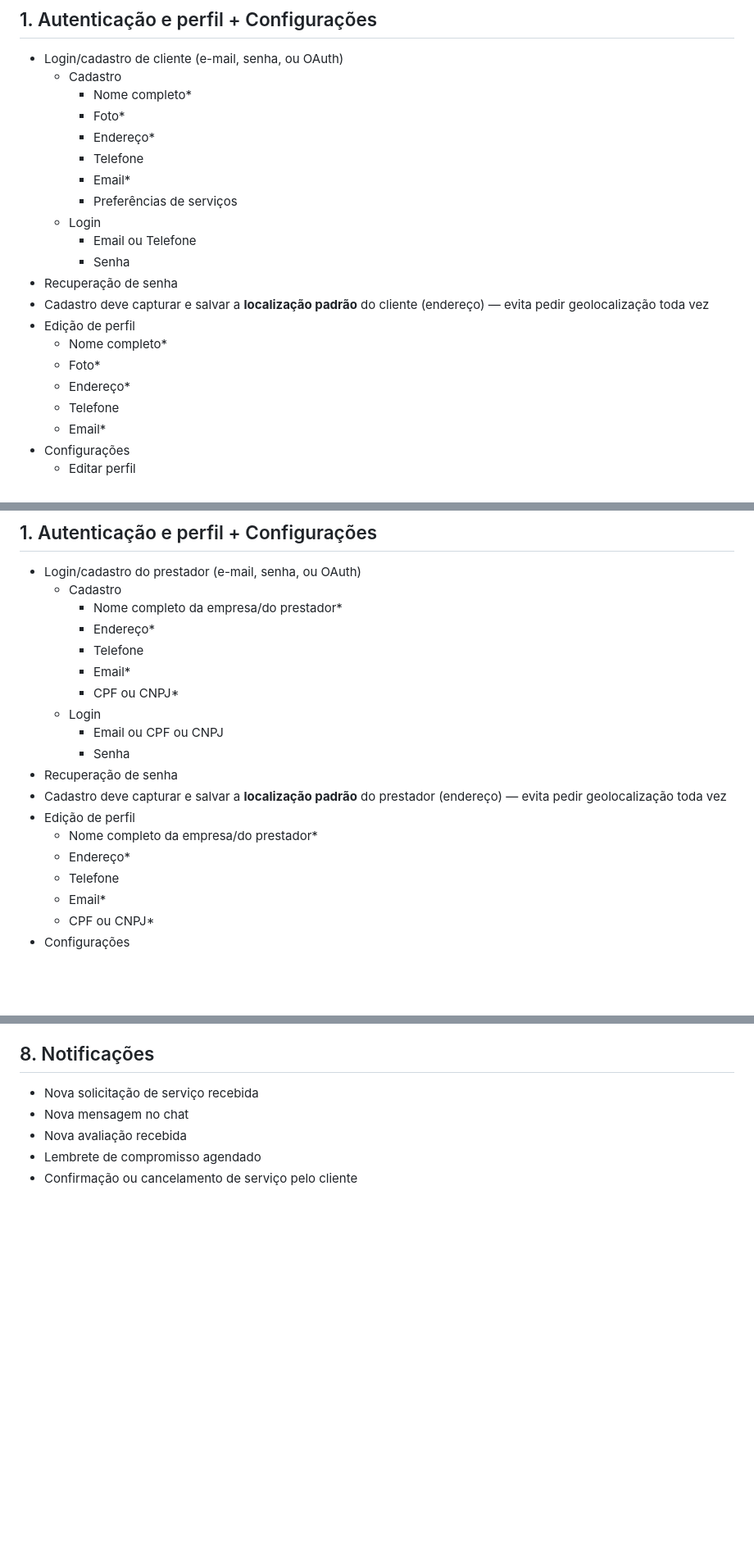
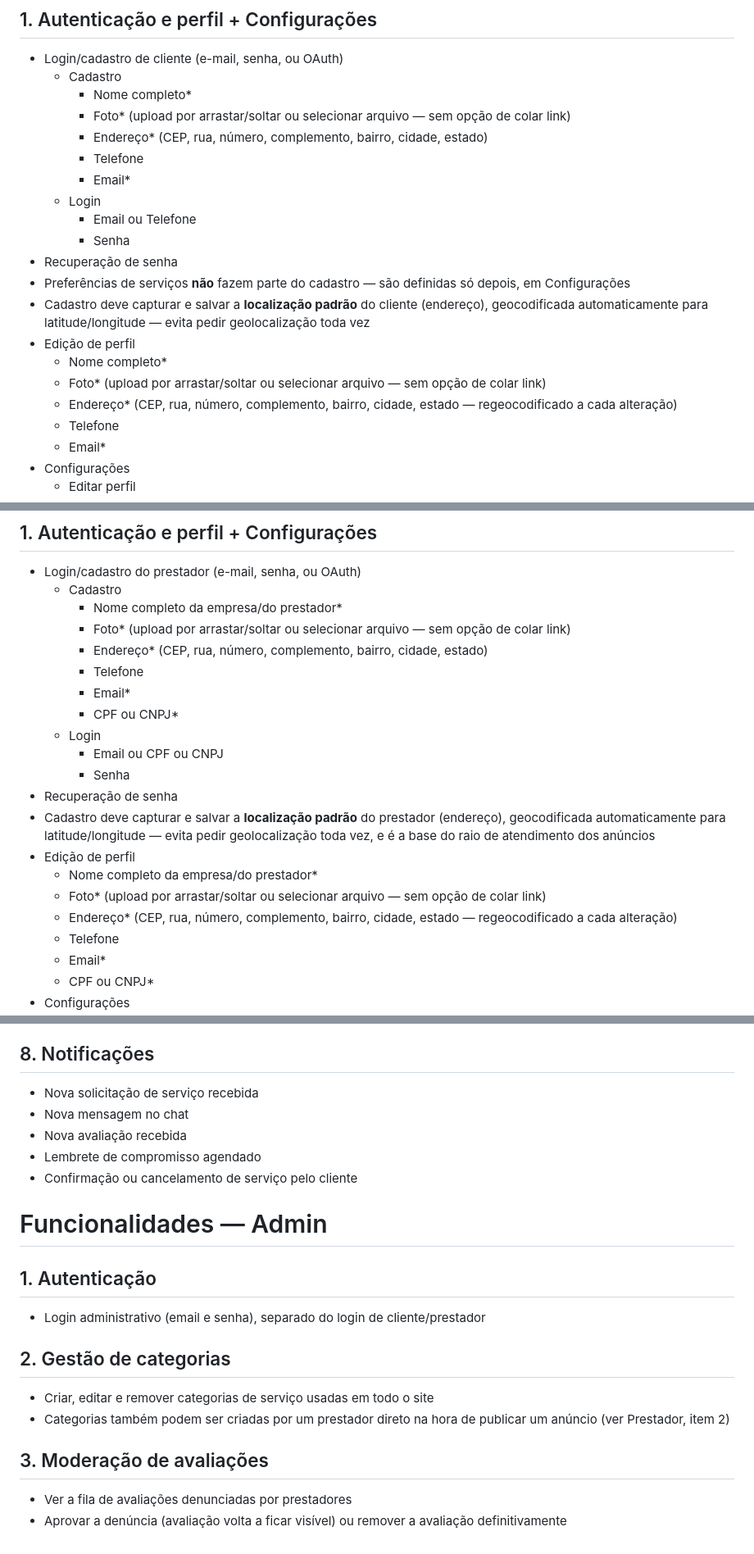
Before and after one commit to leasju/nearHand, a Markdown page: docs/prd.md, 3 parts joined by grey strips. Shown at 82% size. Drawn GitHub-style; blank space fills up the shorter version.

Commit message:
feat: enhance user registration and profile features with detailed address and photo upload options

```diff
--- a/docs/prd.md
+++ b/docs/prd.md
@@ -12,20 +12,20 @@ Usuários
 - Login/cadastro de cliente (e-mail, senha, ou OAuth)
   - Cadastro
     - Nome completo*
-    - Foto*
-    - Endereço*
+    - Foto* (upload por arrastar/soltar ou selecionar arquivo — sem opção de colar link)
+    - Endereço* (CEP, rua, número, complemento, bairro, cidade, estado)
     - Telefone
     - Email*
-    - Preferências de serviços
   - Login
     - Email ou Telefone
     - Senha
 - Recuperação de senha
-- Cadastro deve capturar e salvar a **localização padrão** do cliente (endereço) — evita pedir geolocalização toda vez
+- Preferências de serviços **não** fazem parte do cadastro — são definidas só depois, em Configurações
+- Cadastro deve capturar e salvar a **localização padrão** do cliente (endereço), geocodificada automaticamente para latitude/longitude — evita pedir geolocalização toda vez
 - Edição de perfil
   - Nome completo*
-  - Foto*
-  - Endereço*
+  - Foto* (upload por arrastar/soltar ou selecionar arquivo — sem opção de colar link)
+  - Endereço* (CEP, rua, número, complemento, bairro, cidade, estado — regeocodificado a cada alteração)
   - Telefone
   - Email*
 - Configurações
@@ -86,7 +86,8 @@ Usuários
 - Login/cadastro do prestador (e-mail, senha, ou OAuth)
   - Cadastro
     - Nome completo da empresa/do prestador*
-    - Endereço*
+    - Foto* (upload por arrastar/soltar ou selecionar arquivo — sem opção de colar link)
+    - Endereço* (CEP, rua, número, complemento, bairro, cidade, estado)
     - Telefone
     - Email*
     - CPF ou CNPJ*
@@ -94,10 +95,11 @@ Usuários
     - Email ou CPF ou CNPJ
     - Senha
 - Recuperação de senha
-- Cadastro deve capturar e salvar a **localização padrão** do prestador (endereço) — evita pedir geolocalização toda vez
+- Cadastro deve capturar e salvar a **localização padrão** do prestador (endereço), geocodificada automaticamente para latitude/longitude — evita pedir geolocalização toda vez, e é a base do raio de atendimento dos anúncios
 - Edição de perfil
   - Nome completo da empresa/do prestador*
-  - Endereço*
+  - Foto* (upload por arrastar/soltar ou selecionar arquivo — sem opção de colar link)
+  - Endereço* (CEP, rua, número, complemento, bairro, cidade, estado — regeocodificado a cada alteração)
   - Telefone
   - Email*
   - CPF ou CNPJ*
@@ -169,3 +171,19 @@ Usuários
 - Nova avaliação recebida
 - Lembrete de compromisso agendado
 - Confirmação ou cancelamento de serviço pelo cliente
+
+# Funcionalidades — Admin
+
+## 1. Autenticação
+
+- Login administrativo (email e senha), separado do login de cliente/prestador
+
+## 2. Gestão de categorias
+
+- Criar, editar e remover categorias de serviço usadas em todo o site
+- Categorias também podem ser criadas por um prestador direto na hora de publicar um anúncio (ver Prestador, item 2)
+
+## 3. Moderação de avaliações
+
+- Ver a fila de avaliações denunciadas por prestadores
+- Aprovar a denúncia (avaliação volta a ficar visível) ou remover a avaliação definitivamente
```
Also changed, not shown: other parts of docs/prd.md (+4 -4 lines).
